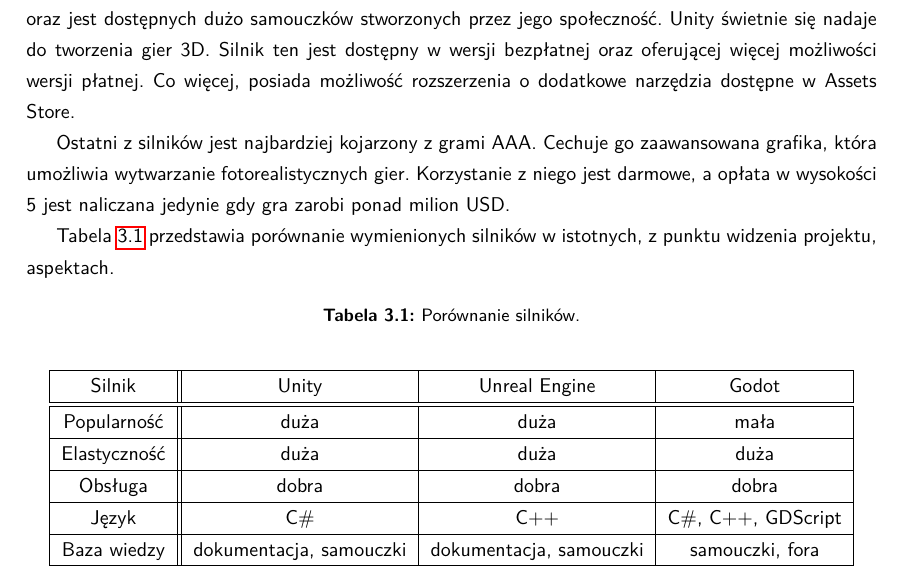
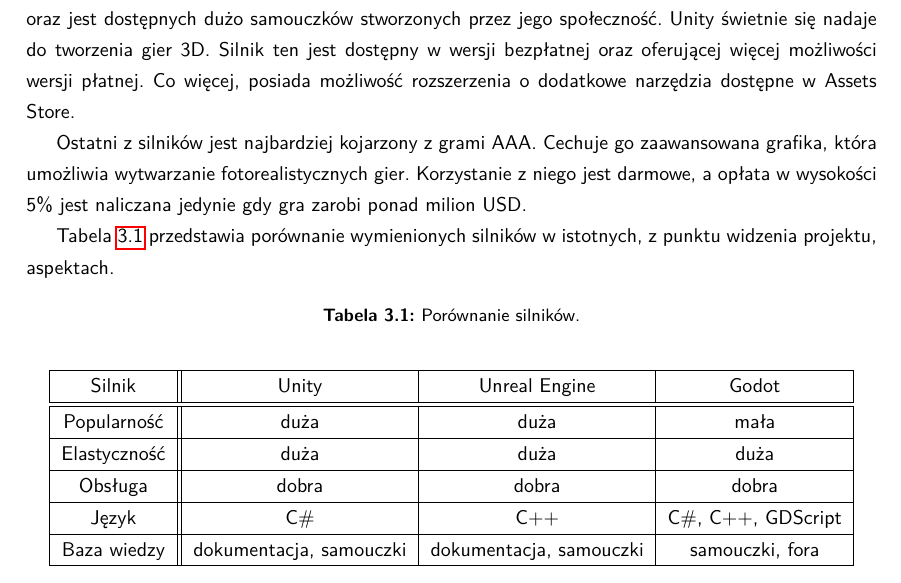
Before and after one commit to YetAnotherSpieskowcy/RTS, a LaTeX document (docs/main.tex, which reads docs/chapters/technologie_narzedzia/przeglad_silnikow.tex): part of page 11 of 35, cut so that both start at the same text. Compiled offline with LuaLaTeX.

Commit message:
Update docs/chapters/technologie_narzedzia/przeglad_silnikow.tex
Co-authored-by: Bogna Lew <100587236+BognaLew@users.noreply.github.com>

```diff
--- a/docs/chapters/technologie_narzedzia/przeglad_silnikow.tex
+++ b/docs/chapters/technologie_narzedzia/przeglad_silnikow.tex
@@ -7,7 +7,7 @@
 
 Kolejny silnik, Unity jest określany jako przyjazny dla początkujących. Posiada bogatą dokumentację oraz jest dostępnych dużo samouczków stworzonych przez jego społeczność. Unity świetnie się nadaje do tworzenia gier 3D. Silnik ten jest dostępny w wersji bezpłatnej oraz oferującej więcej możliwości wersji płatnej. Co więcej, posiada możliwość rozszerzenia o dodatkowe narzędzia dostępne w Assets Store.
 
-Ostatni z silników jest najbardziej kojarzony z grami AAA. Cechuje go zaawansowana grafika, która umożliwia wytwarzanie fotorealistycznych gier. Korzystanie z niego jest darmowe, a opłata w wysokości 5 jest naliczana jedynie gdy gra zarobi ponad milion USD.
+Ostatni z silników jest najbardziej kojarzony z grami AAA. Cechuje go zaawansowana grafika, która umożliwia wytwarzanie fotorealistycznych gier. Korzystanie z niego jest darmowe, a opłata w wysokości 5\% jest naliczana jedynie gdy gra zarobi ponad milion USD.
 
 Tabela \ref{fig:teng} przedstawia porównanie wymienionych silników w istotnych, z punktu widzenia projektu, aspektach.
 
```
